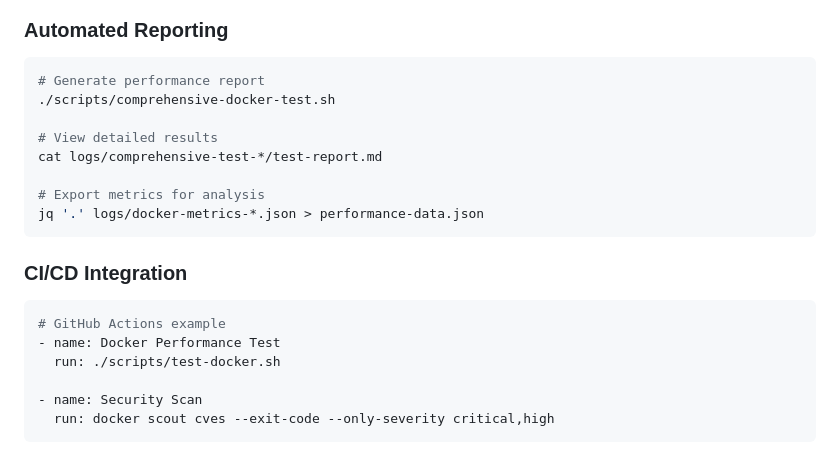
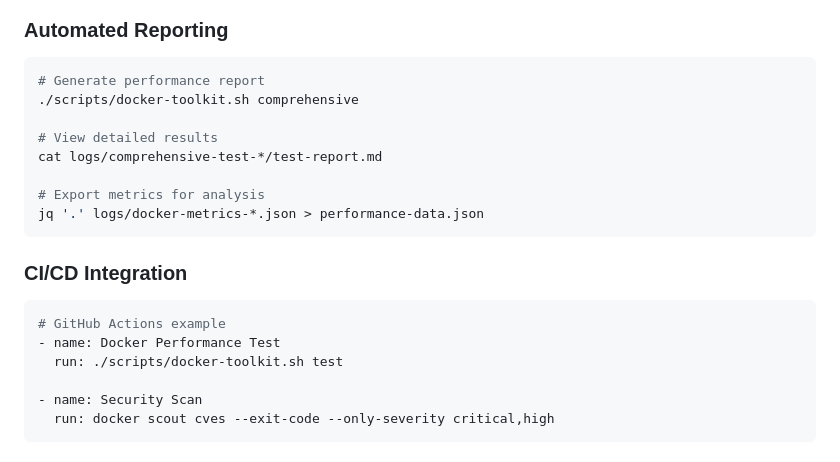
Before and after one commit to allthingslinux/tux, a Markdown page: DOCKER.md, the part around the change. GitHub-like rendering.

Commit message:
docs(DOCKER.md): fix inconsistent script references to use unified docker-toolkit.sh

````diff
--- a/DOCKER.md
+++ b/DOCKER.md
@@ -582,7 +582,7 @@ docker scout cves tux:prod --only-severity critical,high
 
 ```bash
 # Generate performance report
-./scripts/comprehensive-docker-test.sh
+./scripts/docker-toolkit.sh comprehensive
 
 # View detailed results
 cat logs/comprehensive-test-*/test-report.md
@@ -596,7 +596,7 @@ jq '.' logs/docker-metrics-*.json > performance-data.json
 ```yaml
 # GitHub Actions example
 - name: Docker Performance Test
-  run: ./scripts/test-docker.sh
+  run: ./scripts/docker-toolkit.sh test
 
 - name: Security Scan
   run: docker scout cves --exit-code --only-severity critical,high
````
